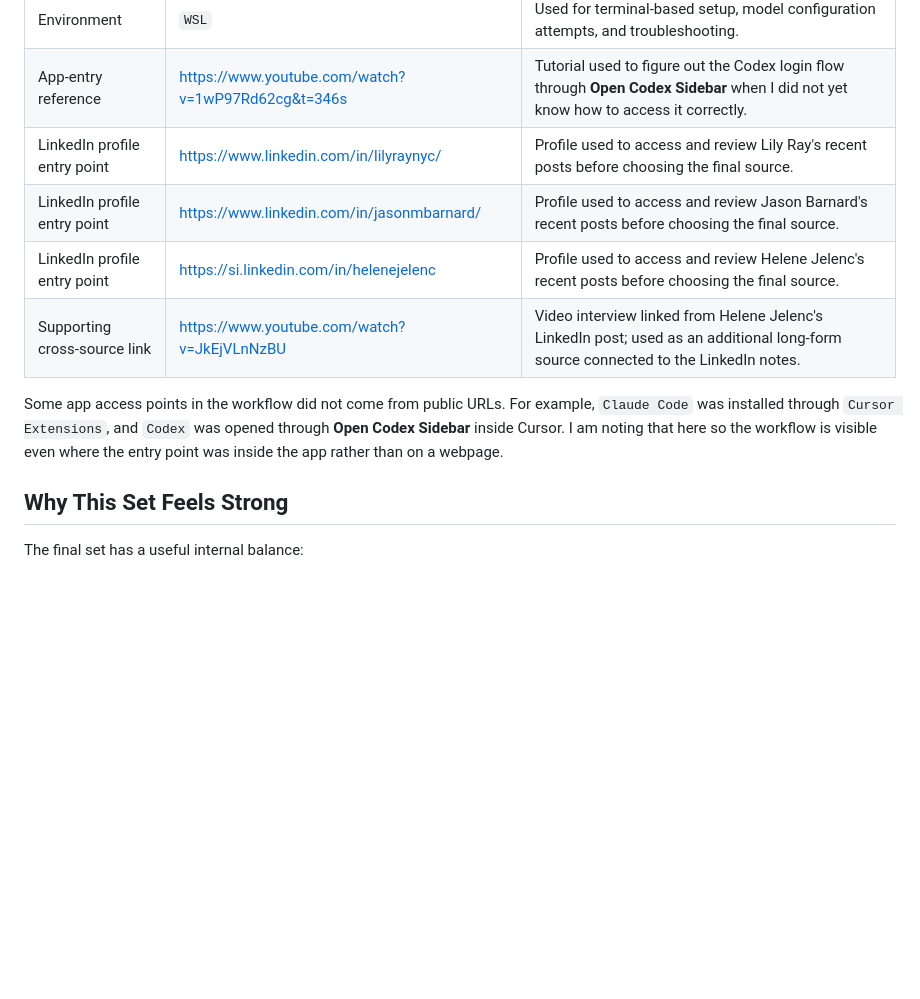
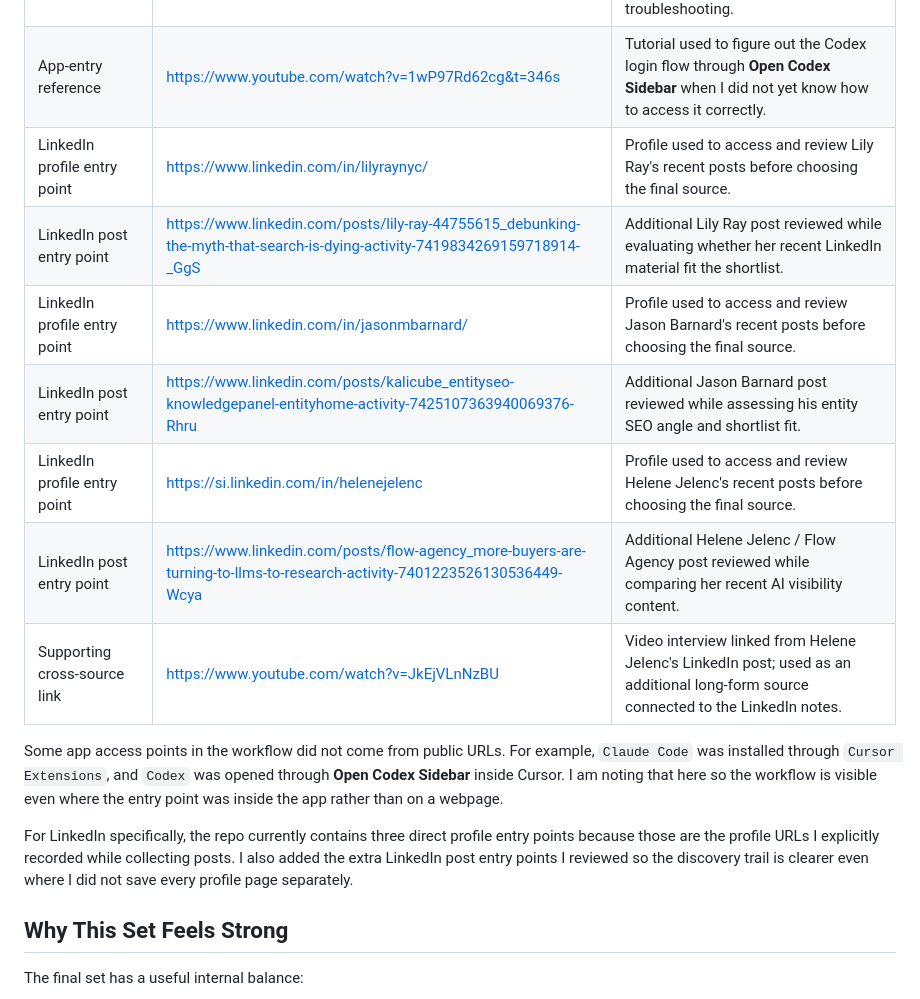
Before and after one commit to fannynn/portofanny, a Markdown page: research/sources.md, the part around one of its changes. Rendered like a GitHub page; blank space fills up the shorter version.

```diff
--- a/research/sources.md
+++ b/research/sources.md
@@ -54,11 +54,16 @@ This file originally focused only on the final 10 selected experts. To make the
 | Environment | `WSL` | Used for terminal-based setup, model configuration attempts, and troubleshooting. |
 | App-entry reference | https://www.youtube.com/watch?v=1wP97Rd62cg&t=346s | Tutorial used to figure out the Codex login flow through **Open Codex Sidebar** when I did not yet know how to access it correctly. |
 | LinkedIn profile entry point | https://www.linkedin.com/in/lilyraynyc/ | Profile used to access and review Lily Ray's recent posts before choosing the final source. |
+| LinkedIn post entry point | https://www.linkedin.com/posts/lily-ray-44755615_debunking-the-myth-that-search-is-dying-activity-7419834269159718914-_GgS | Additional Lily Ray post reviewed while evaluating whether her recent LinkedIn material fit the shortlist. |
 | LinkedIn profile entry point | https://www.linkedin.com/in/jasonmbarnard/ | Profile used to access and review Jason Barnard's recent posts before choosing the final source. |
+| LinkedIn post entry point | https://www.linkedin.com/posts/kalicube_entityseo-knowledgepanel-entityhome-activity-7425107363940069376-Rhru | Additional Jason Barnard post reviewed while assessing his entity SEO angle and shortlist fit. |
 | LinkedIn profile entry point | https://si.linkedin.com/in/helenejelenc | Profile used to access and review Helene Jelenc's recent posts before choosing the final source. |
+| LinkedIn post entry point | https://www.linkedin.com/posts/flow-agency_more-buyers-are-turning-to-llms-to-research-activity-7401223526130536449-Wcya | Additional Helene Jelenc / Flow Agency post reviewed while comparing her recent AI visibility content. |
 | Supporting cross-source link | https://www.youtube.com/watch?v=JkEjVLnNzBU | Video interview linked from Helene Jelenc's LinkedIn post; used as an additional long-form source connected to the LinkedIn notes. |
 
 Some app access points in the workflow did not come from public URLs. For example, `Claude Code` was installed through `Cursor Extensions`, and `Codex` was opened through **Open Codex Sidebar** inside Cursor. I am noting that here so the workflow is visible even where the entry point was inside the app rather than on a webpage.
+
+For LinkedIn specifically, the repo currently contains three direct profile entry points because those are the profile URLs I explicitly recorded while collecting posts. I also added the extra LinkedIn post entry points I reviewed so the discovery trail is clearer even where I did not save every profile page separately.
 
 ## Why This Set Feels Strong
 
```
Also changed, not shown: other parts of research/sources.md (+1 -1 lines).
